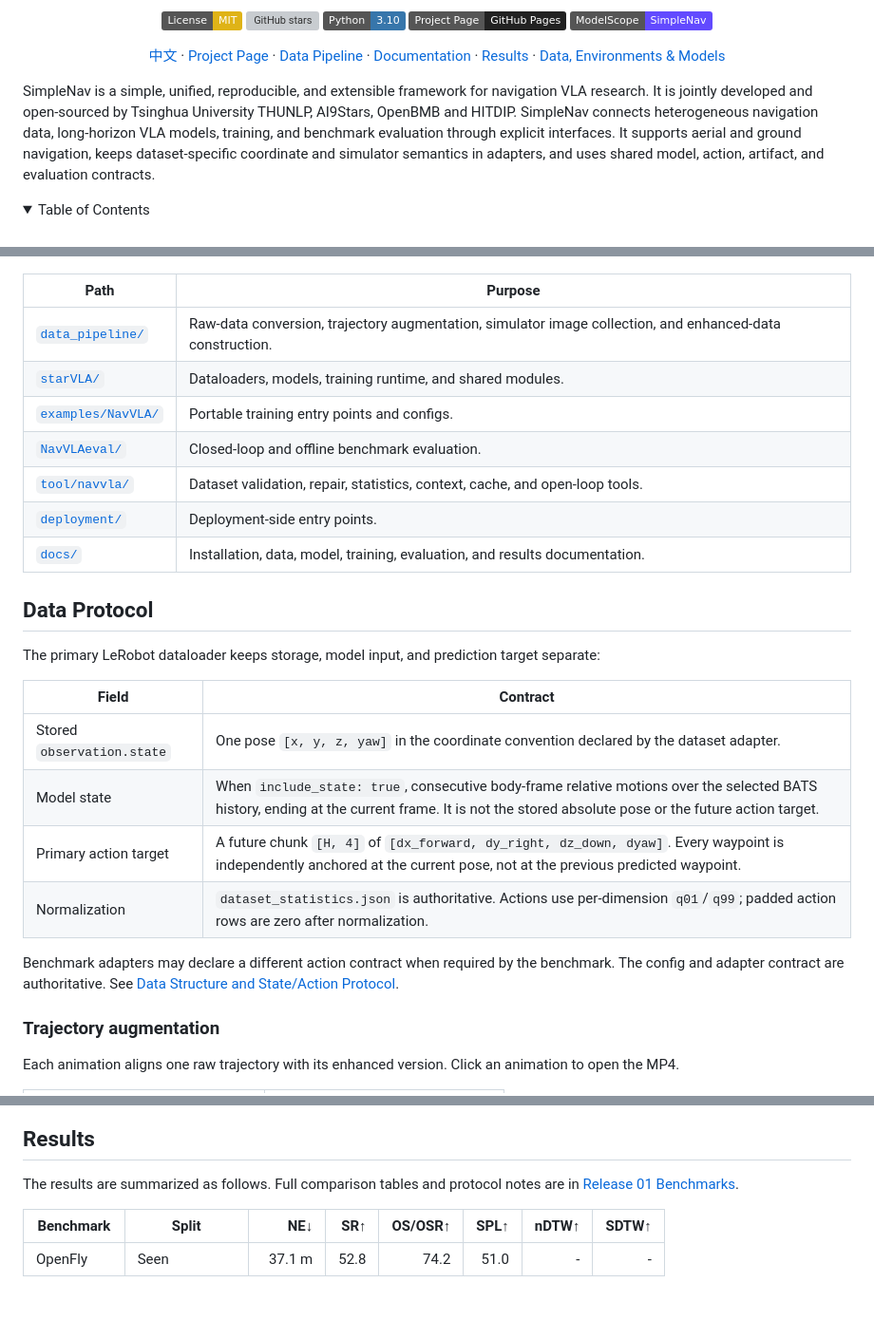
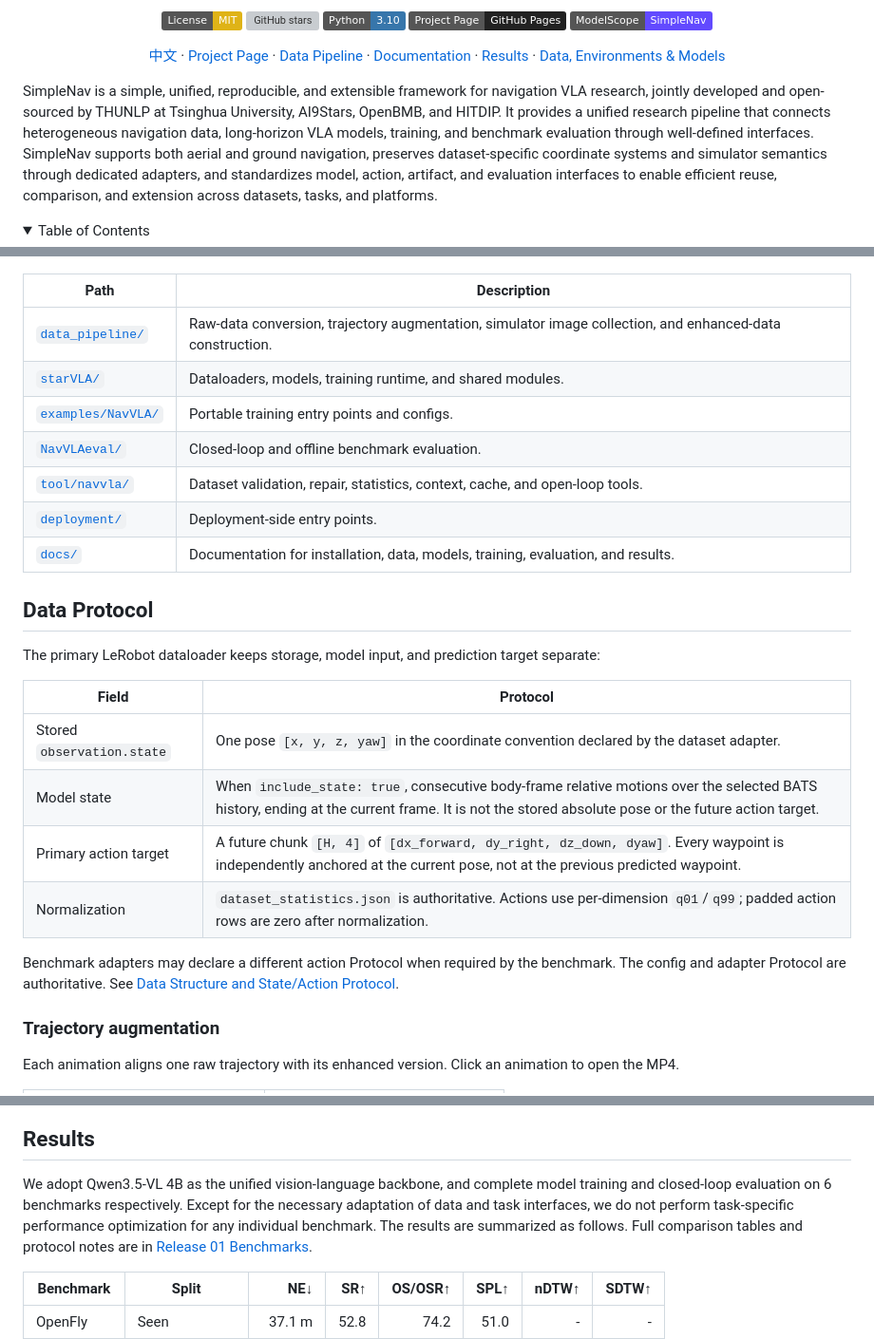
Before and after one commit to OpenBMB/SimpleNav, a Markdown page: README.md, 3 parts joined by grey strips. Shown at 95% size. Rendered like a GitHub page; folded sections open; badges without logos; blank space fills up the shorter version; grey boxes are pictures that could not be loaded.

```diff
--- a/README.md
+++ b/README.md
@@ -26,9 +26,7 @@
   <a href="https://modelscope.cn/organization/SimpleNav">Data, Environments &amp; Models</a>
 </p>
 
-SimpleNav is a simple, unified, reproducible, and extensible framework for navigation VLA research.
-It is jointly developed and open-sourced by Tsinghua University THUNLP, AI9Stars, OpenBMB and HITDIP.
-SimpleNav connects heterogeneous navigation data, long-horizon VLA models, training, and benchmark evaluation through explicit interfaces. It supports aerial and ground navigation, keeps dataset-specific coordinate and simulator semantics in adapters, and uses shared model, action, artifact, and evaluation contracts.
+SimpleNav is a simple, unified, reproducible, and extensible framework for navigation VLA research, jointly developed and open-sourced by THUNLP at Tsinghua University, AI9Stars, OpenBMB, and HITDIP. It provides a unified research pipeline that connects heterogeneous navigation data, long-horizon VLA models, training, and benchmark evaluation through well-defined interfaces. SimpleNav supports both aerial and ground navigation, preserves dataset-specific coordinate systems and simulator semantics through dedicated adapters, and standardizes model, action, artifact, and evaluation interfaces to enable efficient reuse, comparison, and extension across datasets, tasks, and platforms.
 
 <details>
 <summary>Table of Contents</summary>
@@ -78,7 +76,7 @@ Navigation research should not require a separate data-model-evaluation stack fo
 
 ![SimpleNav framework: data conversion, model training, and closed-loop evaluation](docs/assets/figures/simplenav_framework.png)
 
-| Path | Purpose |
+| Path | Description |
 | --- | --- |
 | [`data_pipeline/`](data_pipeline/README.md) | Raw-data conversion, trajectory augmentation, simulator image collection, and enhanced-data construction. |
 | [`starVLA/`](starVLA/) | Dataloaders, models, training runtime, and shared modules. |
@@ -86,20 +84,20 @@ Navigation research should not require a separate data-model-evaluation stack fo
 | [`NavVLAeval/`](NavVLAeval/README.md) | Closed-loop and offline benchmark evaluation. |
 | [`tool/navvla/`](tool/navvla/README.md) | Dataset validation, repair, statistics, context, cache, and open-loop tools. |
 | [`deployment/`](deployment/) | Deployment-side entry points. |
-| [`docs/`](docs/guides/README.md) | Installation, data, model, training, evaluation, and results documentation. |
+| [`docs/`](docs/guides/README.md) | Documentation for installation, data, models, training, evaluation, and results. |
 
 ## Data Protocol
 
 The primary LeRobot dataloader keeps storage, model input, and prediction target separate:
 
-| Field | Contract |
+| Field | Protocol |
 | --- | --- |
 | Stored `observation.state` | One pose `[x, y, z, yaw]` in the coordinate convention declared by the dataset adapter. |
 | Model state | When `include_state: true`, consecutive body-frame relative motions over the selected BATS history, ending at the current frame. It is not the stored absolute pose or the future action target. |
 | Primary action target | A future chunk `[H, 4]` of `[dx_forward, dy_right, dz_down, dyaw]`. Every waypoint is independently anchored at the current pose, not at the previous predicted waypoint. |
 | Normalization | `dataset_statistics.json` is authoritative. Actions use per-dimension `q01`/`q99`; padded action rows are zero after normalization. |
 
-Benchmark adapters may declare a different action contract when required by the benchmark. The config and adapter contract are authoritative. See [Data Structure and State/Action Protocol](docs/guides/DATA_STRUCTURE.md).
+Benchmark adapters may declare a different action Protocol when required by the benchmark. The config and adapter Protocol are authoritative. See [Data Structure and State/Action Protocol](docs/guides/DATA_STRUCTURE.md).
 
 ### Trajectory augmentation
 
@@ -121,6 +119,7 @@ SimpleNav combines a vision-language backbone, selected long history, temporal-v
 
 ## Results
 
+We adopt Qwen3.5-VL 4B as the unified vision-language backbone, and complete model training and closed-loop evaluation on 6 benchmarks respectively. Except for the necessary adaptation of data and task interfaces, we do not perform task-specific performance optimization for any individual benchmark.
 The results are summarized as follows.
 Full comparison tables and protocol notes are in [Release 01 Benchmarks](docs/guides/BENCHMARKS_RELEASE01.md).
 
```
Also changed, not shown: README_ZH.md (+43 -32 lines).
